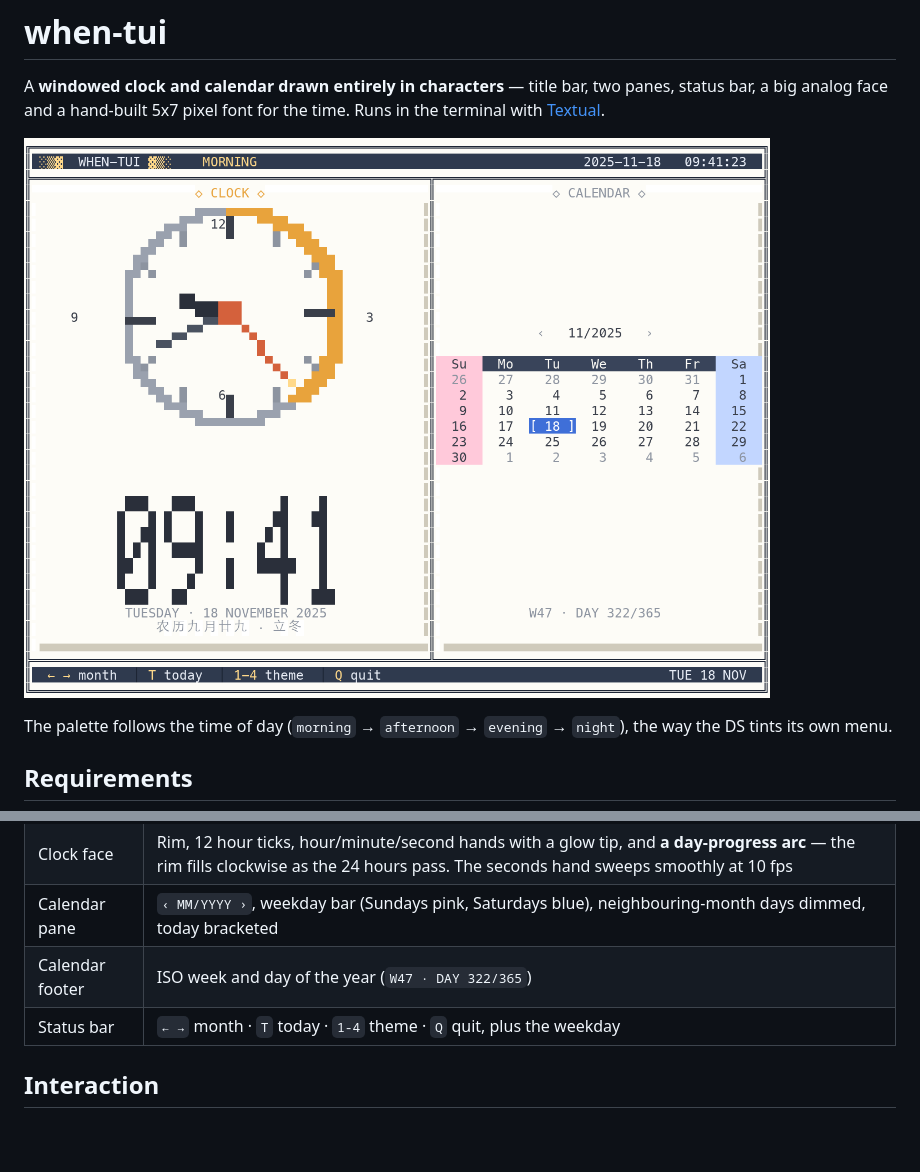
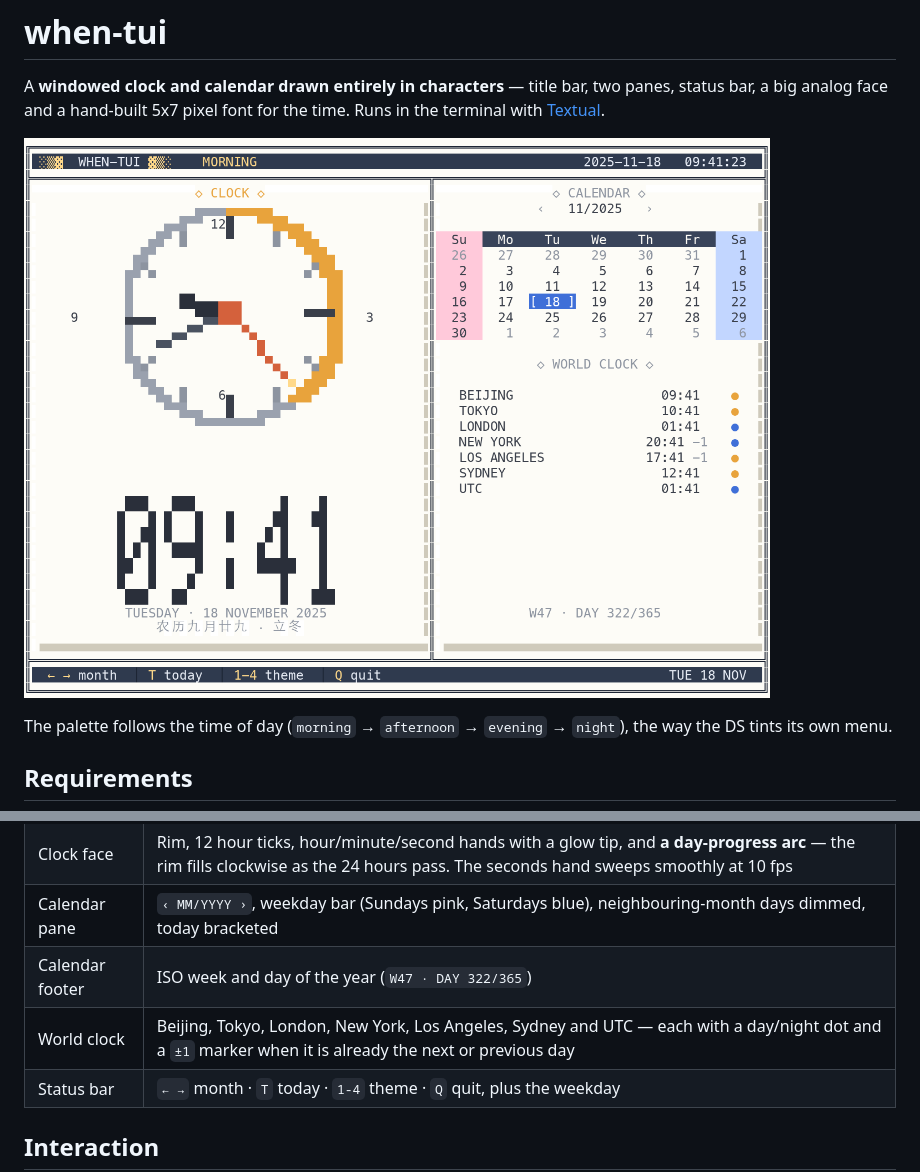
Before and after one commit to navioski/when-tui, a Markdown page: README.md, 2 parts joined by grey strips. GitHub-like rendering; pictures changed too: shots/when-tui.png; blank space fills up the shorter version.

```diff
--- a/README.md
+++ b/README.md
@@ -52,6 +52,7 @@ venv it prints the three commands above instead of a traceback.
 | Clock face | Rim, 12 hour ticks, hour/minute/second hands with a glow tip, and **a day-progress arc** — the rim fills clockwise as the 24 hours pass. The seconds hand sweeps smoothly at 10 fps |
 | Calendar pane | `‹ MM/YYYY ›`, weekday bar (Sundays pink, Saturdays blue), neighbouring-month days dimmed, today bracketed |
 | Calendar footer | ISO week and day of the year (`W47 · DAY 322/365`) |
+| World clock | Beijing, Tokyo, London, New York, Los Angeles, Sydney and UTC — each with a day/night dot and a `±1` marker when it is already the next or previous day |
 | Status bar | `← →` month · `T` today · `1-4` theme · `Q` quit, plus the weekday |
 
 ## Interaction
```
Also changed, not shown: 1 other file.
